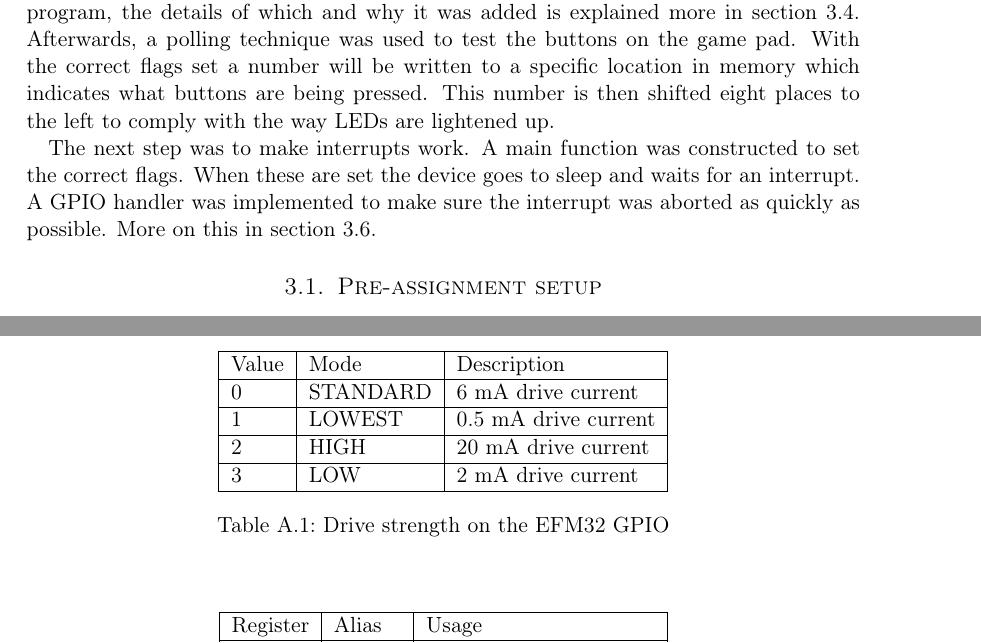
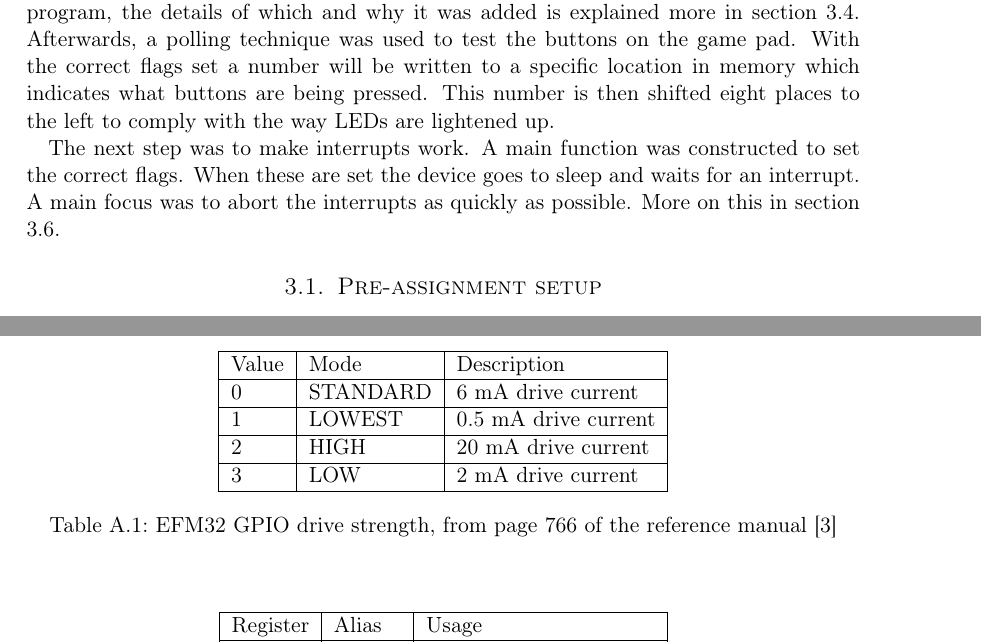
Before and after one commit to cristeahub/eeds, a LaTeX document (ex1/report/report.tex, which reads ex1/report/appendix/a.tex, ex1/report/description/description.tex): two parts of pages 5 and 15 of 19, joined at a grey line, cut so that both start at the same text. Compiled offline with pdfLaTeX.

Commit message:
Small fixup, add reference to ref man

```diff
--- a/ex1/report/appendix/a.tex
+++ b/ex1/report/appendix/a.tex
@@ -18,7 +18,7 @@ This appendix includes supplimentary tables for the report.
         3       & LOW       & 2 mA drive current \\
         \hline
     \end{tabular}
-    \caption{Drive strength on the EFM32 GPIO}
+    \caption{EFM32 GPIO drive strength, from page 766 of the reference manual \cite{efm32gg-ref-man}}
     \label{tab:drive_strength}
     \end{center}
 \end{table}
--- a/ex1/report/description/description.tex
+++ b/ex1/report/description/description.tex
@@ -9,7 +9,7 @@ The assignment was part of a bigger compendium \cite{eeds-compendium} which cont
 
 Features of the program were added iteratively, beginning with simply getting the LEDs to light up and then evolving to more sophisticated funcionality. The first iteration of the code simply turned on the LEDs. After this, an opening sequence was added to the program, the details of which and why it was added is explained more in section \ref{subsec:dev_pros_opening_seq}. Afterwards, a polling technique was used to test the buttons on the game pad. With the correct flags set a number will be written to a specific location in memory which indicates what buttons are being pressed. This number is then shifted eight places to the left to comply with the way LEDs are lightened up.
 
-The next step was to make interrupts work. A main function was constructed to set the correct flags. When these are set the device goes to sleep and waits for an interrupt. A GPIO handler was implemented to make sure the interrupt was aborted as quickly as possible. More on this in section \ref{subsec:dev_pros_interrupts}.
+The next step was to make interrupts work. A main function was constructed to set the correct flags. When these are set the device goes to sleep and waits for an interrupt. A main focus was to abort the interrupts as quickly as possible. More on this in section \ref{subsec:dev_pros_interrupts}.
 
 \subsection{Pre-assignment setup}
 \label{subsec:pre-assingment_setup}
```
Also changed, not shown: ex1/report/description/description.tex (2 more changed lines).
